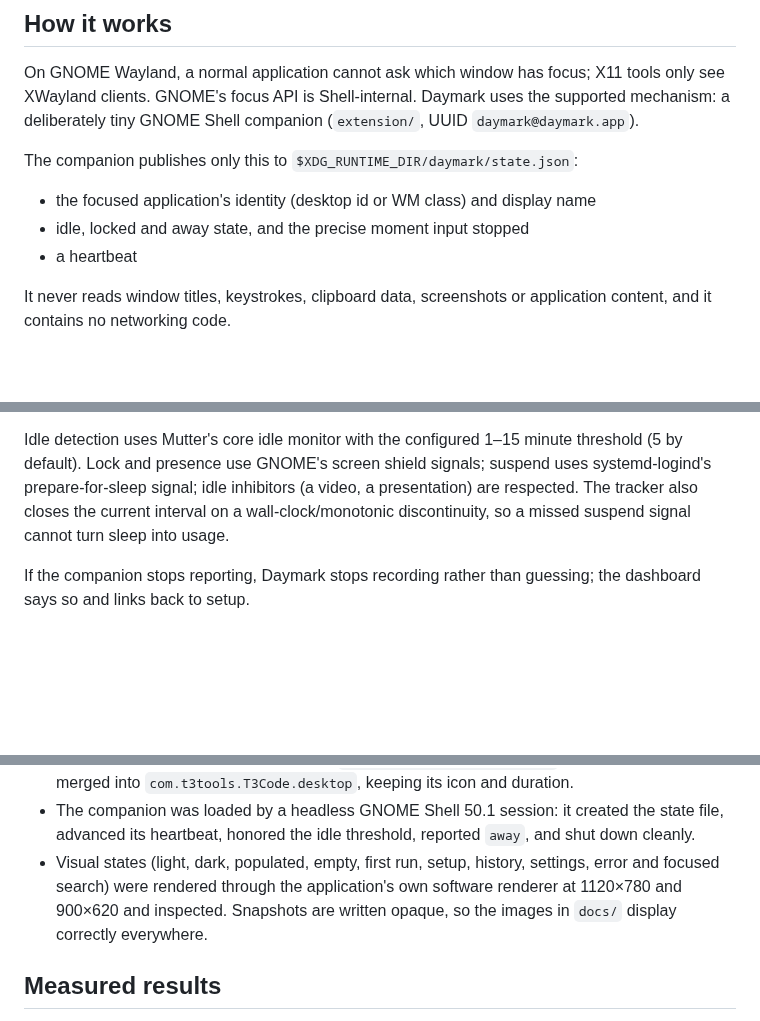
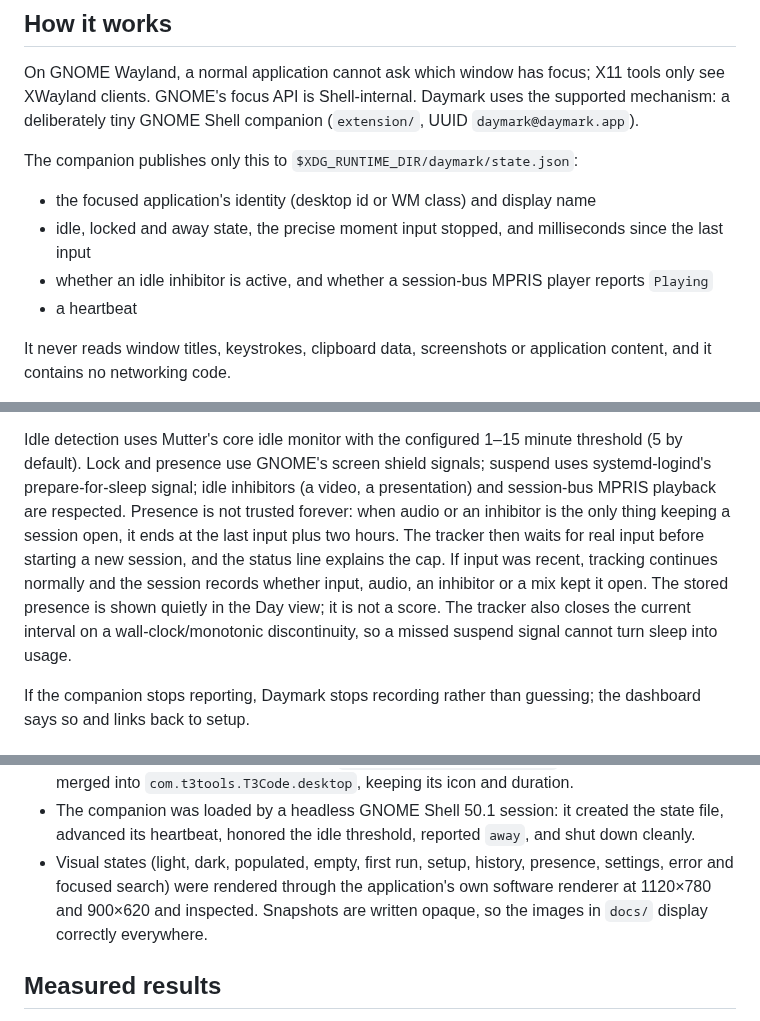
Before and after one commit to 101xAnshu/daymark, a Markdown page: README.md, 3 parts joined by grey strips. GitHub-like rendering; blank space fills up the shorter version.

```diff
--- a/README.md
+++ b/README.md
@@ -257,7 +259,10 @@ uses the supported mechanism: a deliberately tiny GNOME Shell companion
 The companion publishes only this to `$XDG_RUNTIME_DIR/daymark/state.json`:
 
 - the focused application's identity (desktop id or WM class) and display name
-- idle, locked and away state, and the precise moment input stopped
+- idle, locked and away state, the precise moment input stopped, and
+  milliseconds since the last input
+- whether an idle inhibitor is active, and whether a session-bus MPRIS player
+  reports `Playing`
 - a heartbeat
 
 It never reads window titles, keystrokes, clipboard data, screenshots or
@@ -290,9 +295,15 @@ index on `sessions(is_open)` makes two simultaneous open intervals impossible.
 Idle detection uses Mutter's core idle monitor with the configured 1–15 minute
 threshold (5 by default). Lock and presence use GNOME's screen shield signals;
 suspend uses systemd-logind's prepare-for-sleep signal; idle inhibitors (a video,
-a presentation) are respected. The tracker also closes the current interval on a
-wall-clock/monotonic discontinuity, so a missed suspend signal cannot turn sleep
-into usage.
+a presentation) and session-bus MPRIS playback are respected. Presence is not
+trusted forever: when audio or an inhibitor is the only thing keeping a session
+open, it ends at the last input plus two hours. The tracker then waits for real
+input before starting a new session, and the status line explains the cap. If
+input was recent, tracking continues normally and the session records whether
+input, audio, an inhibitor or a mix kept it open. The stored presence is shown
+quietly in the Day view; it is not a score. The tracker also closes the current
+interval on a wall-clock/monotonic discontinuity, so a missed suspend signal
+cannot turn sleep into usage.
 
 If the companion stops reporting, Daymark stops recording rather than guessing;
 the dashboard says so and links back to setup.
@@ -386,9 +397,10 @@ created.
   the state file, advanced its heartbeat, honored the idle threshold, reported
   `away`, and shut down cleanly.
 - Visual states (light, dark, populated, empty, first run, setup, history,
-  settings, error and focused search) were rendered through the application's
-  own software renderer at 1120×780 and 900×620 and inspected. Snapshots are
-  written opaque, so the images in `docs/` display correctly everywhere.
+  presence, settings, error and focused search) were rendered through the
+  application's own software renderer at 1120×780 and 900×620 and inspected.
+  Snapshots are written opaque, so the images in `docs/` display correctly
+  everywhere.
 
 ## Measured results
 
```
Also changed, not shown: other parts of README.md (+7 -1 lines), docs/product-gaps-and-roadmap.md (+19 -7 lines).
